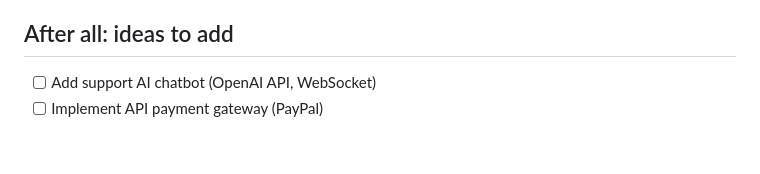
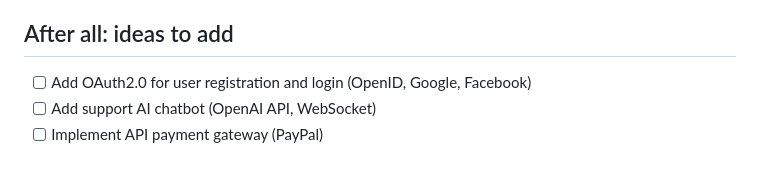
Before and after one commit to pflaumax/event_manager, a Markdown page: todo_mvp_roadmap.MD, the part around the change. Rendered like a GitHub page.

Commit message:
add todo list

```diff
--- a/todo_mvp_roadmap.MD
+++ b/todo_mvp_roadmap.MD
@@ -91,5 +91,6 @@ Build a basic Django web application where users can:
 
 ## After all: ideas to add
 
+- [ ] Add OAuth2.0 for user registration and login (OpenID, Google, Facebook)
 - [ ] Add support AI chatbot (OpenAI API, WebSocket)
 - [ ] Implement API payment gateway (PayPal)
```
